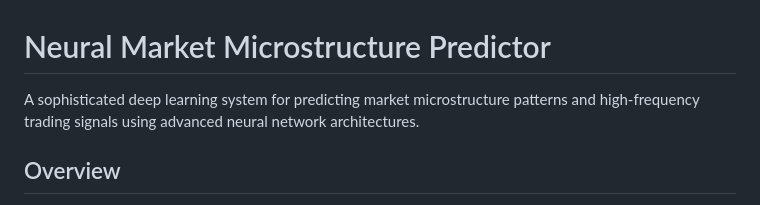
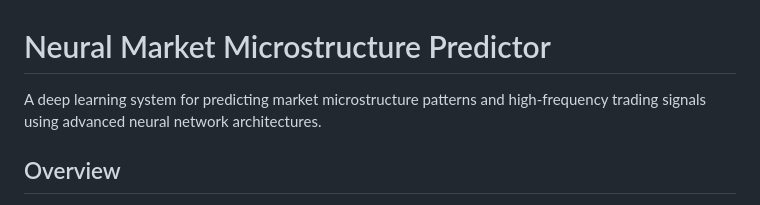
Before and after one commit to Utkarsh-upadhyay9/Neural-Market-Microstructure-Predictor, a Markdown page: README.md, the part around the change. Drawn GitHub-style.

```diff
--- a/README.md
+++ b/README.md
@@ -1,6 +1,6 @@
 # Neural Market Microstructure Predictor
 
-A sophisticated deep learning system for predicting market microstructure patterns and high-frequency trading signals using advanced neural network architectures.
+A deep learning system for predicting market microstructure patterns and high-frequency trading signals using advanced neural network architectures.
 
 ## Overview
 
```
